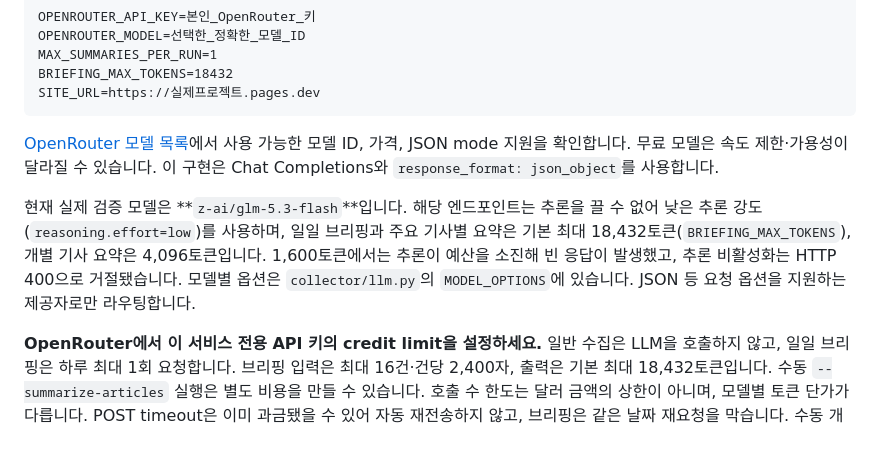
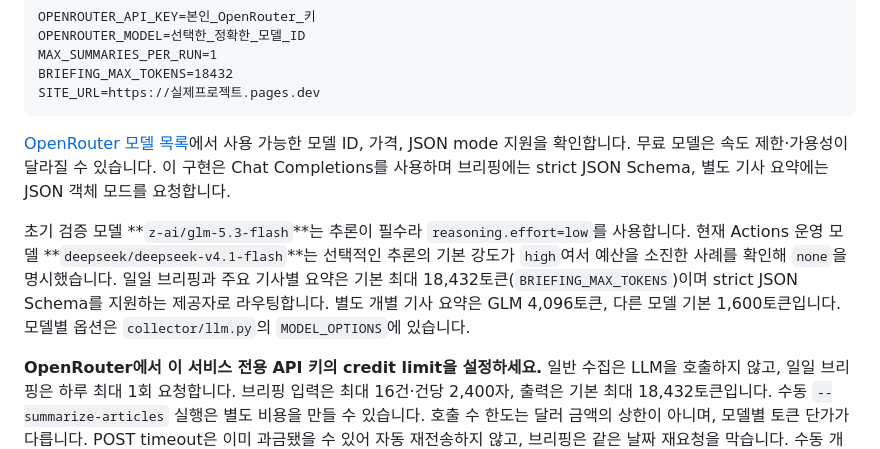
Before and after one commit to jrkim3888/news_curatiing, a Markdown page: docs/deployment-oracle.md, the part around the change. Rendered like a GitHub page.

Commit message:
docs: record successful briefing and article summary publication

````diff
--- a/docs/deployment-oracle.md
+++ b/docs/deployment-oracle.md
@@ -124,9 +124,9 @@ BRIEFING_MAX_TOKENS=18432
 SITE_URL=https://실제프로젝트.pages.dev
 ```
 
-[OpenRouter 모델 목록](https://openrouter.ai/models)에서 사용 가능한 모델 ID, 가격, JSON mode 지원을 확인합니다. 무료 모델은 속도 제한·가용성이 달라질 수 있습니다. 이 구현은 Chat Completions와 `response_format: json_object`를 사용합니다.
+[OpenRouter 모델 목록](https://openrouter.ai/models)에서 사용 가능한 모델 ID, 가격, JSON mode 지원을 확인합니다. 무료 모델은 속도 제한·가용성이 달라질 수 있습니다. 이 구현은 Chat Completions를 사용하며 브리핑에는 strict JSON Schema, 별도 기사 요약에는 JSON 객체 모드를 요청합니다.
 
-현재 실제 검증 모델은 **`z-ai/glm-5.3-flash`**입니다. 해당 엔드포인트는 추론을 끌 수 없어 낮은 추론 강도(`reasoning.effort=low`)를 사용하며, 일일 브리핑과 주요 기사별 요약은 기본 최대 18,432토큰(`BRIEFING_MAX_TOKENS`), 개별 기사 요약은 4,096토큰입니다. 1,600토큰에서는 추론이 예산을 소진해 빈 응답이 발생했고, 추론 비활성화는 HTTP 400으로 거절됐습니다. 모델별 옵션은 `collector/llm.py`의 `MODEL_OPTIONS`에 있습니다. JSON 등 요청 옵션을 지원하는 제공자로만 라우팅합니다.
+초기 검증 모델 **`z-ai/glm-5.3-flash`**는 추론이 필수라 `reasoning.effort=low`를 사용합니다. 현재 Actions 운영 모델 **`deepseek/deepseek-v4.1-flash`**는 선택적인 추론의 기본 강도가 `high`여서 예산을 소진한 사례를 확인해 `none`을 명시했습니다. 일일 브리핑과 주요 기사별 요약은 기본 최대 18,432토큰(`BRIEFING_MAX_TOKENS`)이며 strict JSON Schema를 지원하는 제공자로 라우팅합니다. 별도 개별 기사 요약은 GLM 4,096토큰, 다른 모델 기본 1,600토큰입니다. 모델별 옵션은 `collector/llm.py`의 `MODEL_OPTIONS`에 있습니다.
 
 **OpenRouter에서 이 서비스 전용 API 키의 credit limit을 설정하세요.** 일반 수집은 LLM을 호출하지 않고, 일일 브리핑은 하루 최대 1회 요청합니다. 브리핑 입력은 최대 16건·건당 2,400자, 출력은 기본 최대 18,432토큰입니다. 수동 `--summarize-articles` 실행은 별도 비용을 만들 수 있습니다. 호출 수 한도는 달러 금액의 상한이 아니며, 모델별 토큰 단가가 다릅니다. POST timeout은 이미 과금됐을 수 있어 자동 재전송하지 않고, 브리핑은 같은 날짜 재요청을 막습니다. 수동 개별 기사 요약의 대기 시간은 24시간입니다.
 
````
Also changed, not shown: docs/briefing-redesign.md (+1 -1 lines), docs/verification.md (+2 -0 lines).
